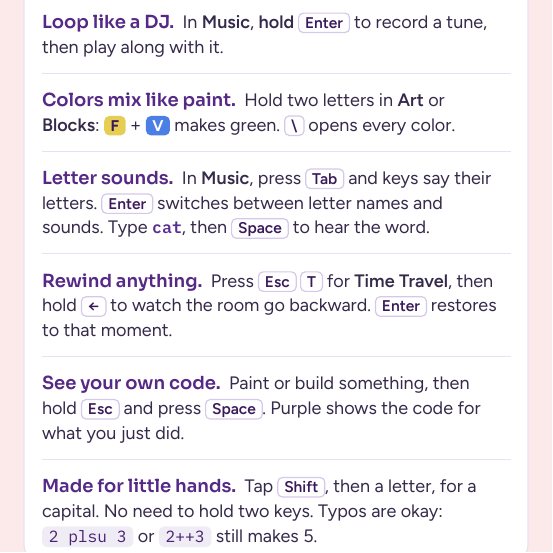
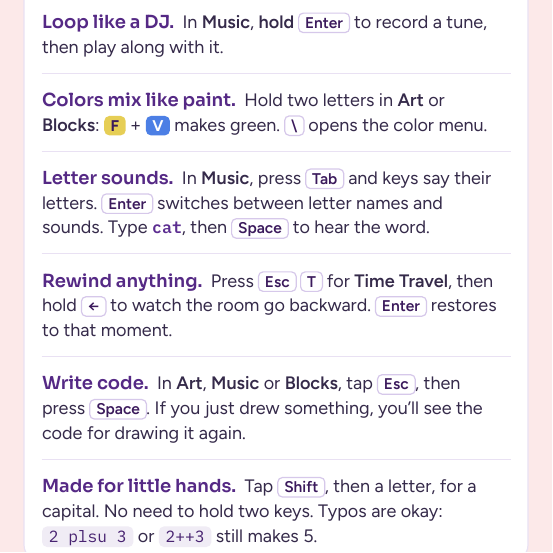
Before and after one commit to purplecomputerorg/purplecomputer, a Typst document (cards/v2/rooms.typ, which reads cards/v2/type.typ): part of page 2 of 2, cut so that both start at the same text. The pictures show the PDF file cards/v2/out/rooms.pdf that the author committed with the source.

Commit message:
The cards say to tap Esc, then press Space to write code instead of holding Esc, the Rooms card's Write code tile explains you'll see the code for what you just drew, and \ now opens the color menu.

```diff
--- a/cards/v2/rooms.typ
+++ b/cards/v2/rooms.typ
@@ -53,6 +53,6 @@
   ([Letter sounds.], [In *Music*, press #key("Tab") and keys say their letters. #key("Enter") switches between letter names and sounds. Type #mono("cat"), then #key("Space") to hear the word.]),
   ([Rewind anything.], [Press #key("Esc") #key("T") for *Time Travel*, then hold #key("←") to watch the room go backward. #key("Enter") restores to that moment.]),
-  ([See your own code.], [Paint or build something, then hold #key("Esc") and press #key("Space"). Purple shows the code for what you just did.]),
+  ([Write code.], [In *Art*, *Music* or *Blocks*, tap #key("Esc"), then press #key("Space"). If you just drew something, you'll see the code for drawing it again.]),
   ([Made for little hands.], [Tap #key("Shift"), then a letter, for a capital. No need to hold two keys. Typos are okay: #typed("2 plsu 3") or #typed("2++3") still makes 5.]),
 )
 
--- a/cards/v2/type.typ
+++ b/cards/v2/type.typ
@@ -38,7 +38,7 @@
 // ── Back: code in Art, Music and Blocks ──
 #header(title: [Write Code])
 #note[
-  In *Art*, *Music* or *Blocks*, hold #key("Esc") and press #key("Space"). \
+  In *Art*, *Music* or *Blocks*, tap #key("Esc"), then press #key("Space"). \
   Press #key("↓") for ideas. Typos get fixed for you.
 ]
 #gap
```
Also changed, not shown: cards/v2/out/all-pad.pdf, cards/v2/out/all.pdf, cards/v2/out/grown-ups-pad.pdf, cards/v2/out/grown-ups.pdf, cards/v2/out/print-sheets.pdf, cards/v2/out/rooms-pad.pdf, cards/v2/out/rooms.pdf, cards/v2/out/start-pad.pdf, cards/v2/out/start.pdf, cards/v2/out/type-pad.pdf, cards/v2/out/type.pdf, cards/v2/rooms.typ (2 more changed lines).
